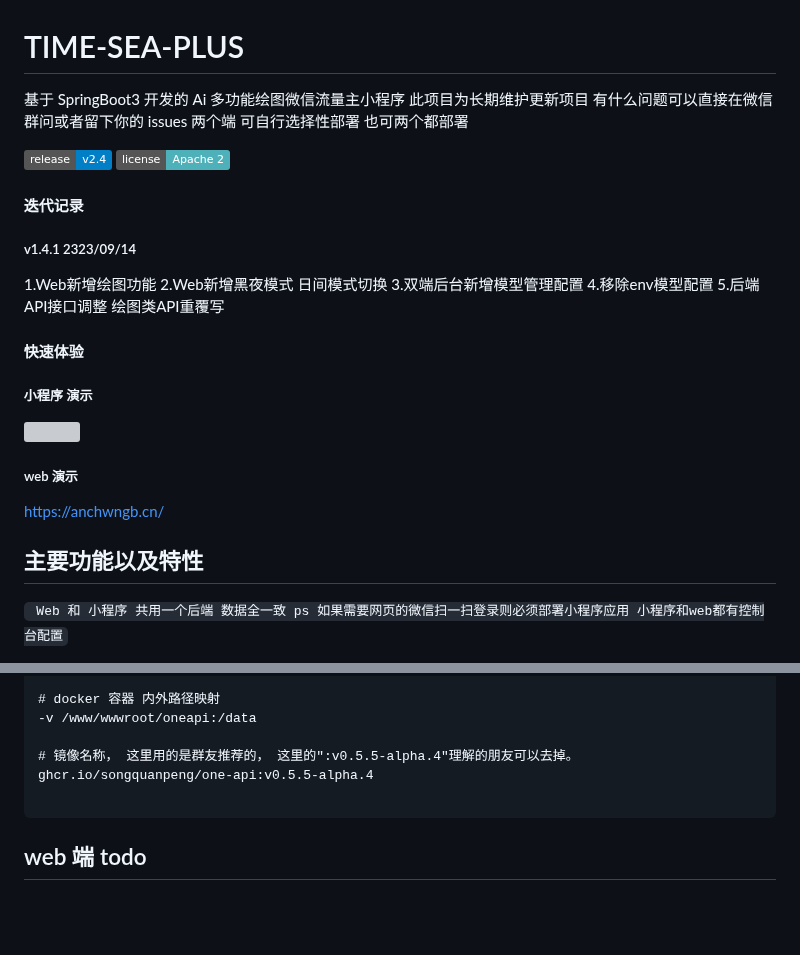
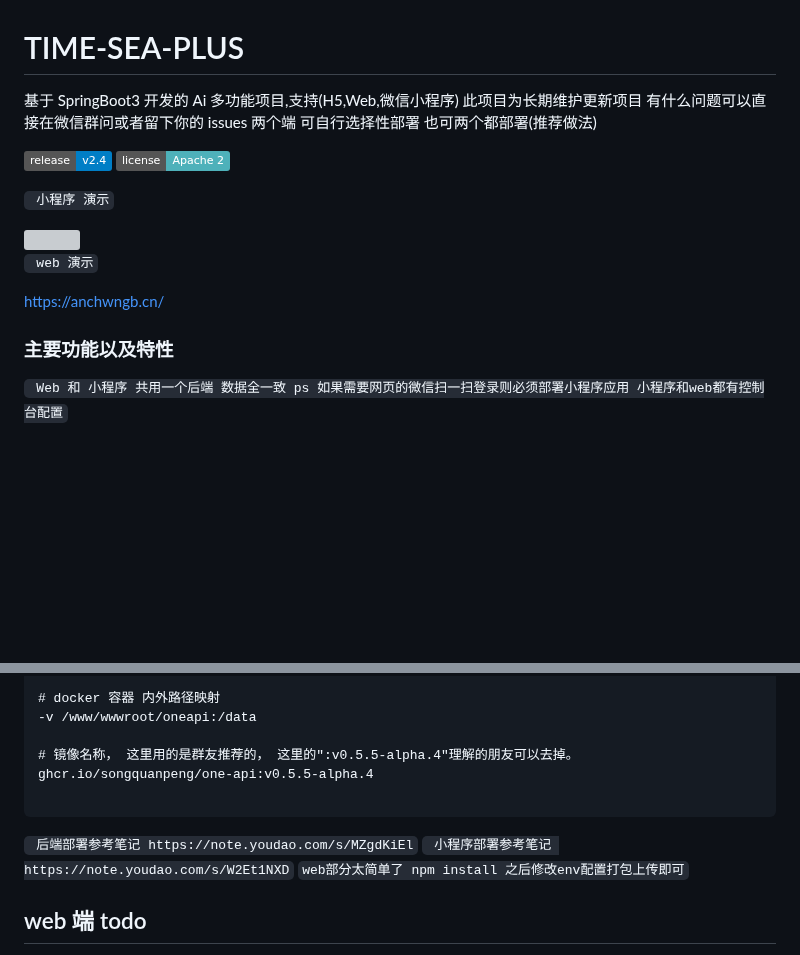
Before and after one commit to dulaiduwang003/TIME-SEA-chatgpt, a Markdown page: README.md, 2 parts joined by grey strips. Drawn GitHub-style; badges without logos; blank space fills up the shorter version; grey boxes are pictures that could not be loaded.

Commit message:
更新部署教程

````diff
--- a/README.md
+++ b/README.md
@@ -1,32 +1,22 @@
 # TIME-SEA-PLUS
 
-基于 SpringBoot3 开发的 Ai 多功能绘图微信流量主小程序 此项目为长期维护更新项目 有什么问题可以直接在微信群问或者留下你的 issues
-两个端 可自行选择性部署 也可两个都部署
+基于 SpringBoot3 开发的 Ai 多功能项目,支持(H5,Web,微信小程序) 此项目为长期维护更新项目 有什么问题可以直接在微信群问或者留下你的 issues
+两个端 可自行选择性部署 也可两个都部署(推荐做法)
 
 [![GitHub release](https://img.shields.io/static/v1?label=release&message=v2.4&color=blue)](<[https://www.github.com/novicezk/midjourney-proxy](https://github.com/dulaiduwang003/TIME-SEA-PLUS)>)
 [![License](https://img.shields.io/badge/license-Apache%202-4EB1BA.svg)](https://www.apache.org/licenses/LICENSE-2.0.html)
 
-#### 迭代记录
 
-##### v1.4.1 2323/09/14
-1.Web新增绘图功能
-2.Web新增黑夜模式 日间模式切换
-3.双端后台新增模型管理配置
-4.移除env模型配置
-5.后端API接口调整 绘图类API重覆写
-
-
-#### 快速体验
-
-##### 小程序 演示
+` 小程序 演示`
 
 <img style="width:200px;height:200px" src="https://github.com/dulaiduwang003/TIME-SEA-PLUS/assets/87460202/dac39061-6104-4ce2-b631-506eee27dca8" />
 
-##### web 演示
+` web 演示`
 
 https://anchwngb.cn/
 
-## 主要功能以及特性
+
+### 主要功能以及特性
 
 ` Web 和 小程序 共用一个后端 数据全一致 ps 如果需要网页的微信扫一扫登录则必须部署小程序应用 小程序和web都有控制台配置`
 
@@ -179,6 +169,10 @@ ghcr.io/songquanpeng/one-api:v0.5.5-alpha.4
 
 ```
 
+` 后端部署参考笔记 https://note.youdao.com/s/MZgdKiEl`
+` 小程序部署参考笔记 https://note.youdao.com/s/W2Et1NXD`
+` web部分太简单了 npm install 之后修改env配置打包上传即可 `
+
 ## web 端 todo
 
 - 完善 B 站喂饭级别教程
````
